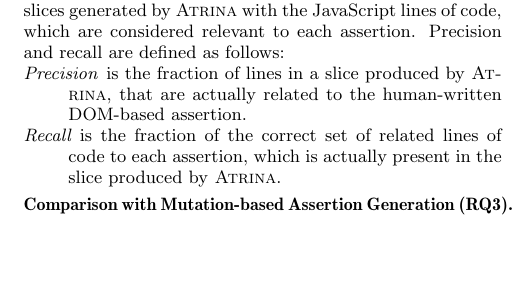
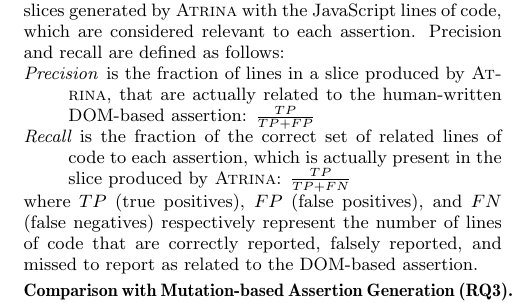
Before and after one commit to mirshokraie/papers, a LaTeX paper (unit-oracle-gen/paper.tex, which reads unit-oracle-gen/evaluation.tex): part of one column of page 7 of 8, cut so that both start at the same text, the shorter picture padded with empty space. Compiled offline with pdfLaTeX.

Commit message:
more updates

```diff
--- a/unit-oracle-gen/evaluation.tex
+++ b/unit-oracle-gen/evaluation.tex
@@ -19,6 +19,8 @@ The experimental objects do not come with a rich version history to apply \tool
 \headbf{Accuracy (RQ2)} To evaluate the accuracy of \tool, we measure precision and recall. We manually compare the slices generated by \tool with the \javascript lines of code, which are considered relevant to each assertion. Precision and recall are defined as follows:
 \begin{description}[noitemsep, nolistsep, font=\normalfont\itshape]
-\item [Precision] is the fraction of lines in a slice produced by \tool, that are actually related to the human-written DOM-based assertion.
-\item [Recall] is the fraction of the correct set of related lines of code to each assertion, which is actually present in the slice produced by \tool.
+\item [Precision] is the fraction of lines in a slice produced by \tool, that are actually related to the human-written DOM-based assertion: $\frac{TP}{TP+FP}$
+\item [Recall] is the fraction of the correct set of related lines of code to each assertion, which is actually present in the slice produced by \tool: $\frac{TP}{TP+FN}$
 \end{description}
-\headbf{Comparison with Mutation-based Assertion Generation (RQ3)}
+where $TP$ (true positives), $FP$ (false positives), and $FN$ (false negatives) respectively represent the number of lines of code that are correctly reported, falsely reported, and missed to report as related to the DOM-based assertion.
+\headbf{Comparison with Mutation-based Assertion Generation (RQ3)} To assess how \tool performs with respect to the current state-of-the-art oracle generation technique, we compare our tool's fault finding capability to the mutation-based assertion generation approach \cite{mirshokraie:icst15, fraser:tse12}. We perform the following steps to generate test assertions using mutation analysis.
+\begin{enumerate}[noitemsep, nolistsep]
```
Also changed, not shown: unit-oracle-gen/evaluation.tex (8 more changed lines).
